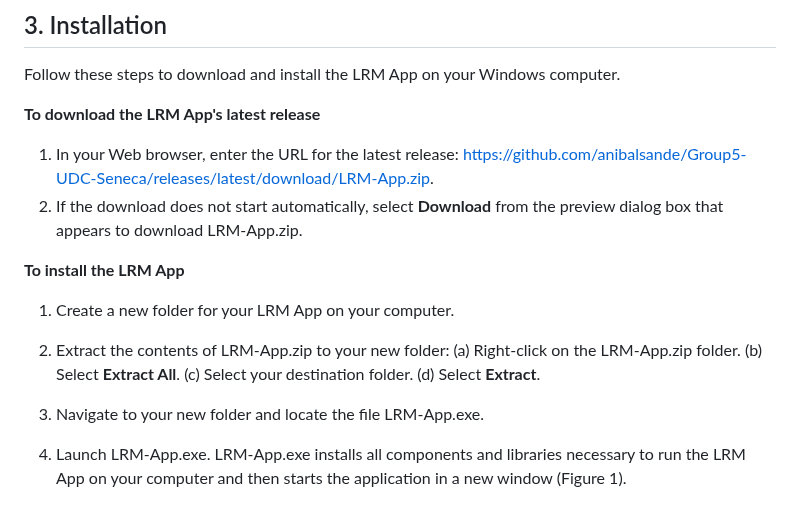
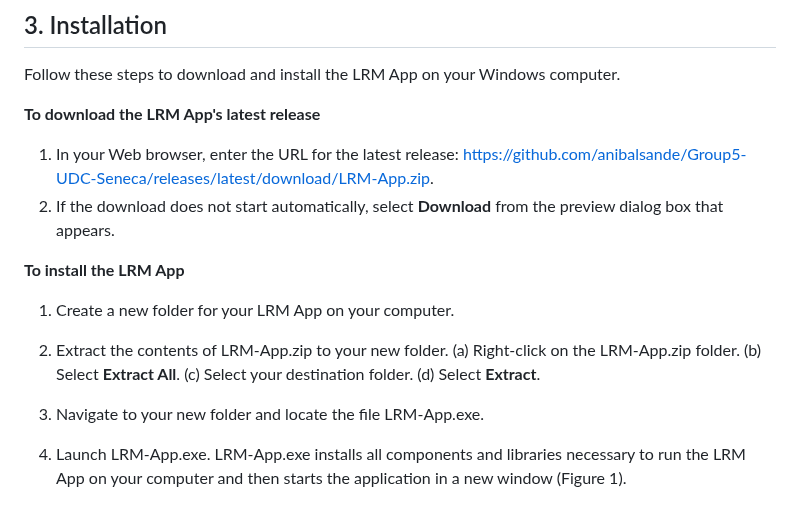
Before and after one commit to anibalsande/Group5-UDC-Seneca, a Markdown page: README.md, the part around the change. Drawn GitHub-style.

```diff
--- a/README.md
+++ b/README.md
@@ -55,17 +55,17 @@ Follow these steps to download and install the LRM App on your Windows computer.
 
 **To download the LRM App's latest release**
 1. In your Web browser, enter the URL for the latest release: https://github.com/anibalsande/Group5-UDC-Seneca/releases/latest/download/LRM-App.zip.
-2. If the download does not start automatically, select **Download** from the preview dialog box that appears to download LRM-App.zip.
+2. If the download does not start automatically, select **Download** from the preview dialog box that appears.
 
 **To install the LRM App**
 1. Create a new folder for your LRM App on your computer.
-2. Extract the contents of LRM-App.zip to your new folder:
+2. Extract the contents of LRM-App.zip to your new folder.
    (a)  Right-click on the LRM-App.zip folder.
    (b) Select **Extract All**.
    (c) Select your destination folder.
    (d) Select **Extract**.
-4. Navigate to your new folder and locate the file LRM-App.exe.
-5. Launch LRM-App.exe.
+3. Navigate to your new folder and locate the file LRM-App.exe.
+4. Launch LRM-App.exe.
    LRM-App.exe installs all components and libraries necessary to run the LRM App on your computer and then starts the application in a new window (Figure 1).
 
    ![alt text](/images/LRMAppStartPage.jpg "Screenshot of LRM App start page")
```
